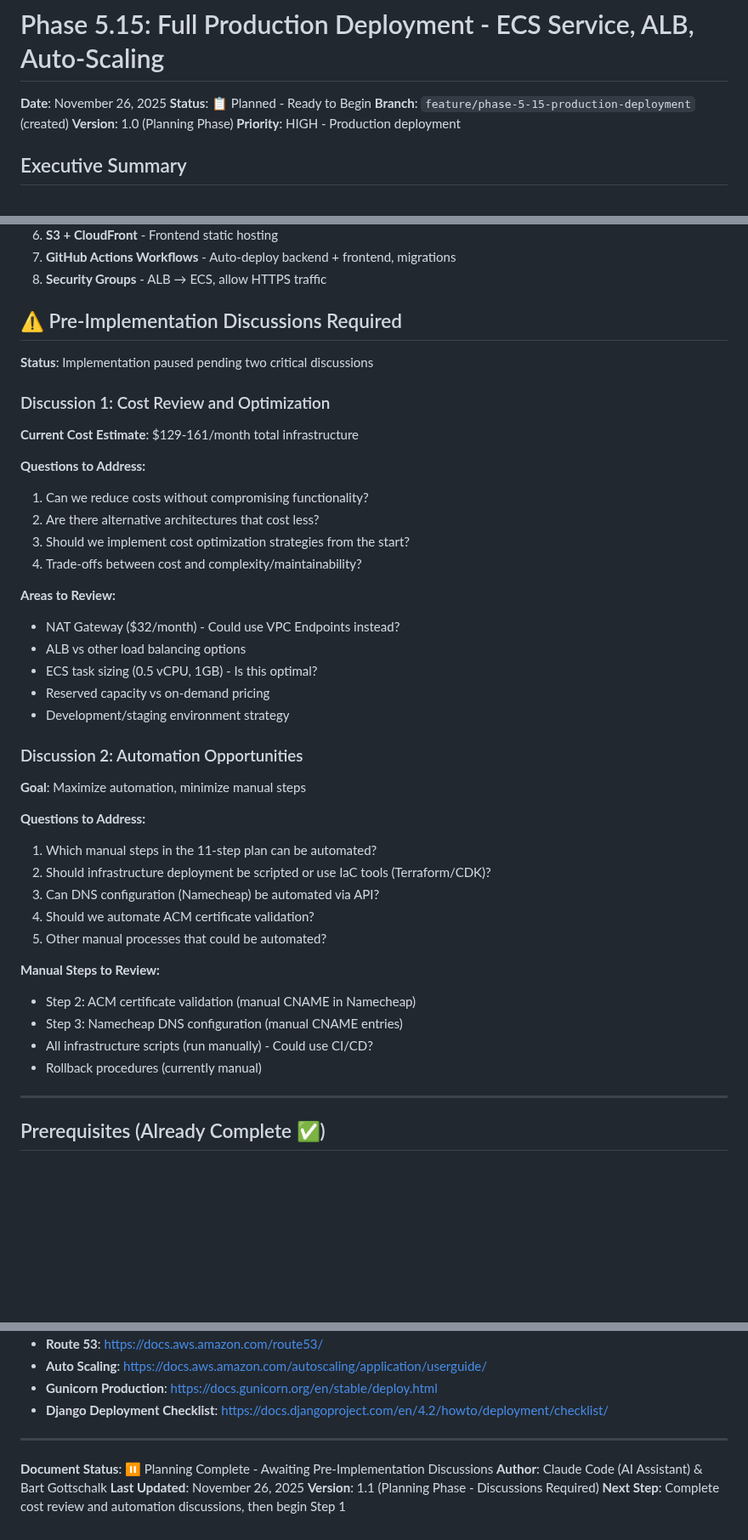
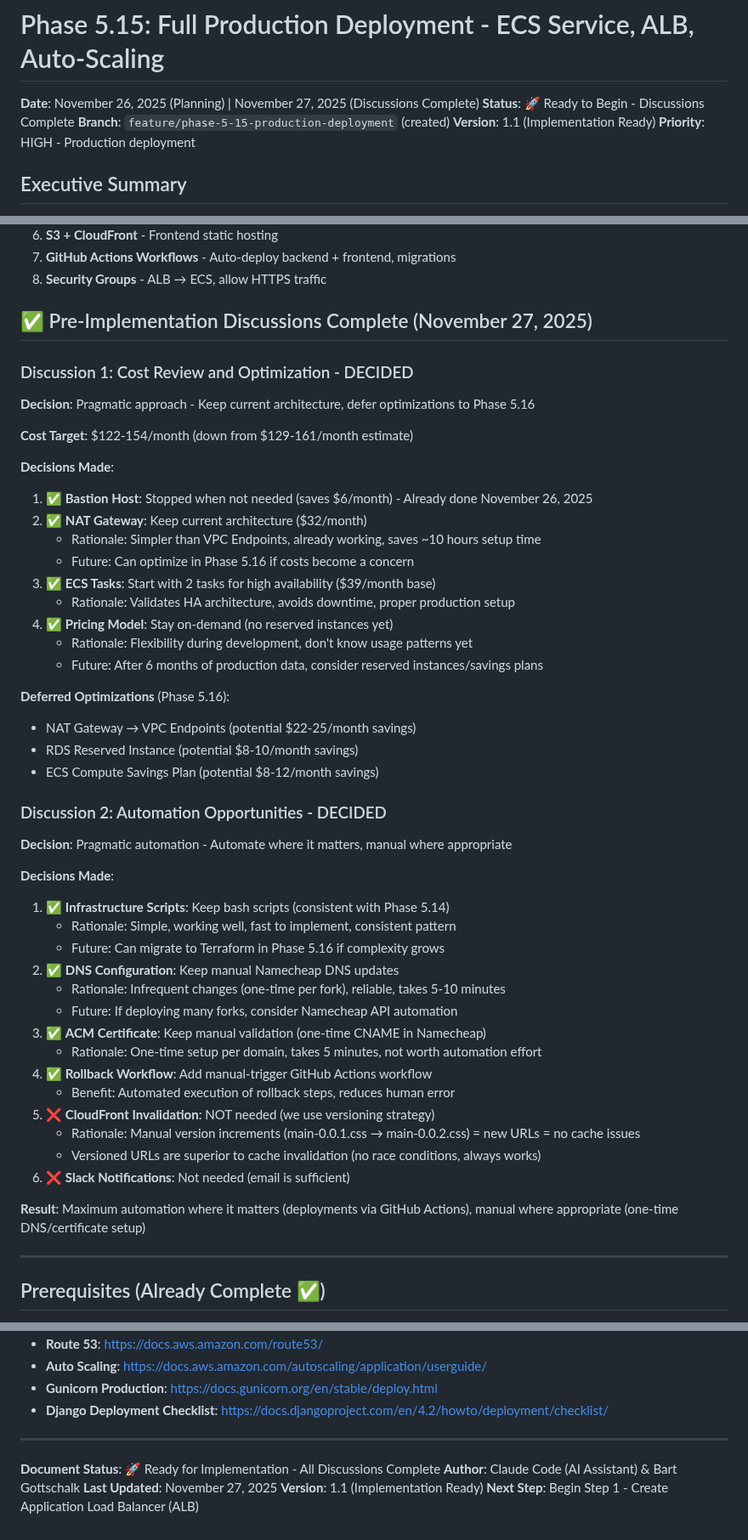
Before and after one commit to bartgottschalk/startup_web_app_server_side, a Markdown page: docs/technical-notes/2025-11-26-phase-5-15-production-deployment.md, 3 parts joined by grey strips. Shown at 85% size. Rendered like a GitHub page; blank space fills up the shorter version.

Commit message:
Phase 5.15: Document cost optimization and automation decisions
Completed pre-implementation discussions (November 27, 2025) for Phase 5.15
production deployment. Documented all decisions to ensure clarity for future
sessions and prevent scope creep.

**Cost Optimization Decision**:
- Target: $122-154/month (down from $129-161/month estimate)
- Bastion stopped when not needed (saves $6/month, already done)
- Keep NAT Gateway ($32/month) - simpler than VPC Endpoints
- Start with 2 ECS tasks for high availability
- Stay on-demand pricing (flexibility during development)
- Defer optimizations to Phase 5.16 (VPC Endpoints, Reserved Instances)

**Automation Decision**:
- Keep bash scripts (consistent with Phase 5.14 pattern)
- Manual DNS/ACM certificate setup (infrequent, 5-10 min each)
- Add rollback workflow (manual trigger, automated execution)
- NO CloudFront invalidation (versioning strategy already optimal)
- NO Slack notifications (email sufficient)

**Rationale**:
Pragmatic approach balances cost, complexity, and time-to-market. Optimize
where it matters (CI/CD automation), stay simple where appropriate (one-time
DNS setup). Defer advanced optimizations until production usage patterns known.

**Files Updated**:
- docs/technical-notes/2025-11-26-phase-5-15-production-deployment.md
  - Status: "Ready to Begin" (discussions complete)
  - Added detailed cost/automation decisions with rationale
  - Updated version to 1.1 (Implementation Ready)

- docs/SESSION_START_PROMPT.md
  - Removed "⚠️ DISCUSS BEFORE IMPLEMENTING" blocker
  - Added summary of cost/automation decisions
  - Status: Ready to begin Step 1 (Create ALB)

**Next Step**: Begin Step 1 - Create Application Load Balancer infrastructure

🤖 Generated with [Claude Code](https://claude.com/claude-code)

Co-Authored-By: Claude <noreply@anthropic.com>

```diff
--- a/docs/technical-notes/2025-11-26-phase-5-15-production-deployment.md
+++ b/docs/technical-notes/2025-11-26-phase-5-15-production-deployment.md
@@ -1,9 +1,9 @@
 # Phase 5.15: Full Production Deployment - ECS Service, ALB, Auto-Scaling
 
-**Date**: November 26, 2025
-**Status**: 📋 Planned - Ready to Begin
+**Date**: November 26, 2025 (Planning) | November 27, 2025 (Discussions Complete)
+**Status**: 🚀 Ready to Begin - Discussions Complete
 **Branch**: `feature/phase-5-15-production-deployment` (created)
-**Version**: 1.0 (Planning Phase)
+**Version**: 1.1 (Implementation Ready)
 **Priority**: HIGH - Production deployment
 
 ## Executive Summary
@@ -31,43 +31,51 @@ Phase 5.15 deploys the full StartupWebApp application to production using AWS EC
 7. **GitHub Actions Workflows** - Auto-deploy backend + frontend, migrations
 8. **Security Groups** - ALB → ECS, allow HTTPS traffic
 
-## ⚠️ Pre-Implementation Discussions Required
+## ✅ Pre-Implementation Discussions Complete (November 27, 2025)
 
-**Status**: Implementation paused pending two critical discussions
+### Discussion 1: Cost Review and Optimization - DECIDED
 
-### Discussion 1: Cost Review and Optimization
+**Decision**: Pragmatic approach - Keep current architecture, defer optimizations to Phase 5.16
 
-**Current Cost Estimate**: $129-161/month total infrastructure
+**Cost Target**: $122-154/month (down from $129-161/month estimate)
 
-**Questions to Address:**
-1. Can we reduce costs without compromising functionality?
-2. Are there alternative architectures that cost less?
-3. Should we implement cost optimization strategies from the start?
-4. Trade-offs between cost and complexity/maintainability?
+**Decisions Made**:
+1. ✅ **Bastion Host**: Stopped when not needed (saves $6/month) - Already done November 26, 2025
+2. ✅ **NAT Gateway**: Keep current architecture ($32/month)
+   - Rationale: Simpler than VPC Endpoints, already working, saves ~10 hours setup time
+   - Future: Can optimize in Phase 5.16 if costs become a concern
+3. ✅ **ECS Tasks**: Start with 2 tasks for high availability ($39/month base)
+   - Rationale: Validates HA architecture, avoids downtime, proper production setup
+4. ✅ **Pricing Model**: Stay on-demand (no reserved instances yet)
+   - Rationale: Flexibility during development, don't know usage patterns yet
+   - Future: After 6 months of production data, consider reserved instances/savings plans
 
-**Areas to Review:**
-- NAT Gateway ($32/month) - Could use VPC Endpoints instead?
-- ALB vs other load balancing options
-- ECS task sizing (0.5 vCPU, 1GB) - Is this optimal?
-- Reserved capacity vs on-demand pricing
-- Development/staging environment strategy
+**Deferred Optimizations** (Phase 5.16):
+- NAT Gateway → VPC Endpoints (potential $22-25/month savings)
+- RDS Reserved Instance (potential $8-10/month savings)
+- ECS Compute Savings Plan (potential $8-12/month savings)
 
-### Discussion 2: Automation Opportunities
+### Discussion 2: Automation Opportunities - DECIDED
 
-**Goal**: Maximize automation, minimize manual steps
+**Decision**: Pragmatic automation - Automate where it matters, manual where appropriate
 
-**Questions to Address:**
-1. Which manual steps in the 11-step plan can be automated?
-2. Should infrastructure deployment be scripted or use IaC tools (Terraform/CDK)?
-3. Can DNS configuration (Namecheap) be automated via API?
-4. Should we automate ACM certificate validation?
-5. Other manual processes that could be automated?
+**Decisions Made**:
+1. ✅ **Infrastructure Scripts**: Keep bash scripts (consistent with Phase 5.14)
+   - Rationale: Simple, working well, fast to implement, consistent pattern
+   - Future: Can migrate to Terraform in Phase 5.16 if complexity grows
+2. ✅ **DNS Configuration**: Keep manual Namecheap DNS updates
+   - Rationale: Infrequent changes (one-time per fork), reliable, takes 5-10 minutes
+   - Future: If deploying many forks, consider Namecheap API automation
+3. ✅ **ACM Certificate**: Keep manual validation (one-time CNAME in Namecheap)
+   - Rationale: One-time setup per domain, takes 5 minutes, not worth automation effort
+4. ✅ **Rollback Workflow**: Add manual-trigger GitHub Actions workflow
+   - Benefit: Automated execution of rollback steps, reduces human error
+5. ❌ **CloudFront Invalidation**: NOT needed (we use versioning strategy)
+   - Rationale: Manual version increments (main-0.0.1.css → main-0.0.2.css) = new URLs = no cache issues
+   - Versioned URLs are superior to cache invalidation (no race conditions, always works)
+6. ❌ **Slack Notifications**: Not needed (email is sufficient)
 
-**Manual Steps to Review:**
-- Step 2: ACM certificate validation (manual CNAME in Namecheap)
-- Step 3: Namecheap DNS configuration (manual CNAME entries)
-- All infrastructure scripts (run manually) - Could use CI/CD?
-- Rollback procedures (currently manual)
+**Result**: Maximum automation where it matters (deployments via GitHub Actions), manual where appropriate (one-time DNS/certificate setup)
 
 ---
 
@@ -860,8 +868,8 @@ After Phase 5.15, the next phase will focus on:
 
 ---
 
-**Document Status**: ⏸️ Planning Complete - Awaiting Pre-Implementation Discussions
+**Document Status**: 🚀 Ready for Implementation - All Discussions Complete
 **Author**: Claude Code (AI Assistant) & Bart Gottschalk
-**Last Updated**: November 26, 2025
-**Version**: 1.1 (Planning Phase - Discussions Required)
-**Next Step**: Complete cost review and automation discussions, then begin Step 1
+**Last Updated**: November 27, 2025
+**Version**: 1.1 (Implementation Ready)
+**Next Step**: Begin Step 1 - Create Application Load Balancer (ALB)
```
Also changed, not shown: docs/SESSION_START_PROMPT.md (+13 -13 lines).
